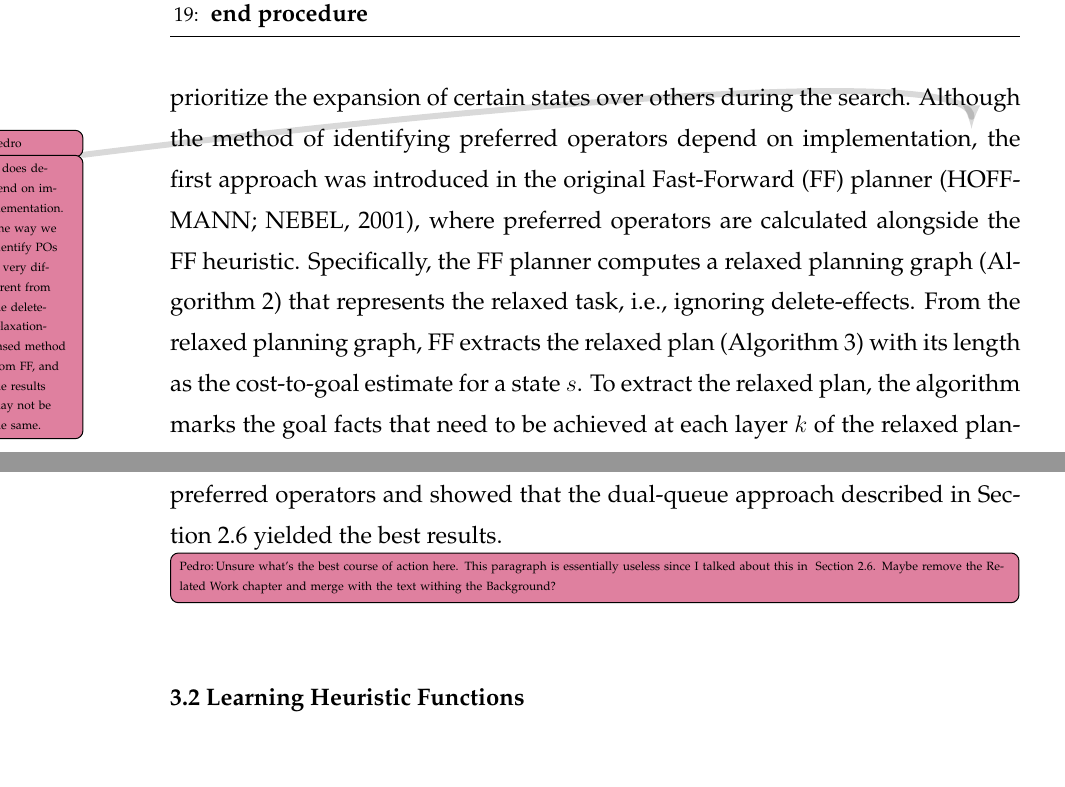
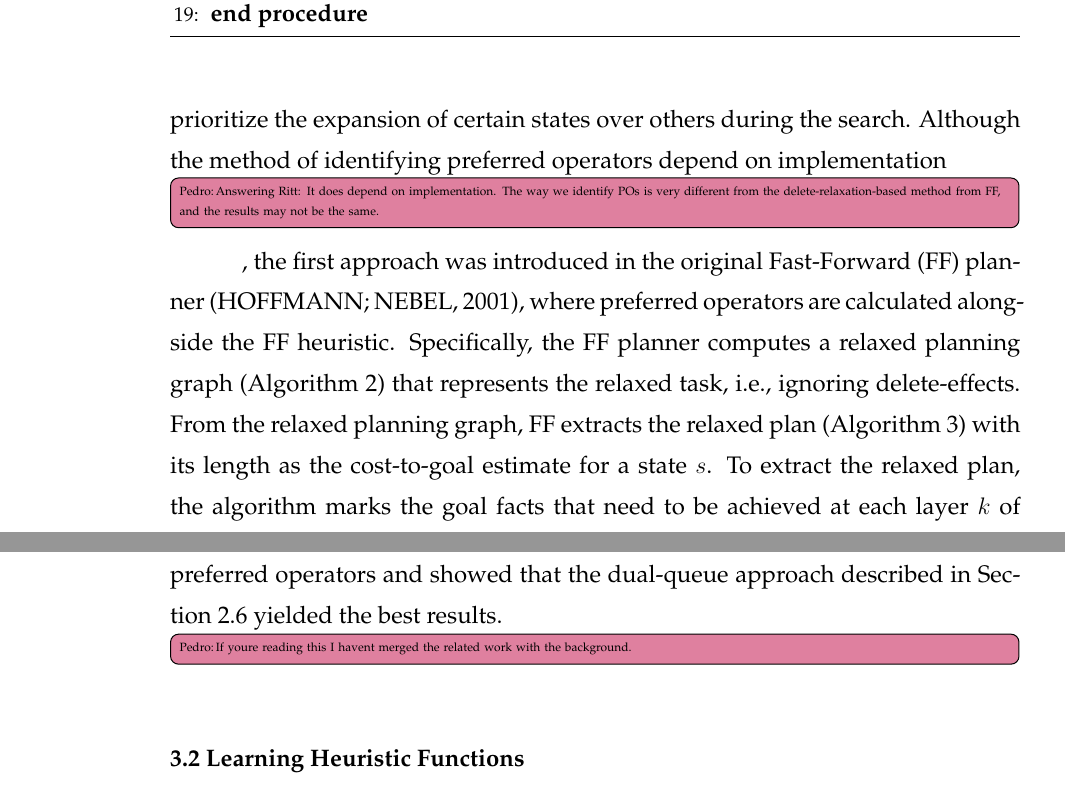
Before and after one commit to pprobst/msc-thesis, a LaTeX thesis (ppgc-diss-pprobst.tex): two parts of pages 24 and 31 of 60 before the commit and two parts of pages 24 and 31 of 61 after it, joined at a grey line, cut so that both start at the same text, the shorter picture padded with empty space. Compiled offline with pdfLaTeX; a LaTeX package or settings file that is missing is left out.

Commit message:
Post-meeting notes.

```diff
--- a/ppgc-diss-pprobst.tex
+++ b/ppgc-diss-pprobst.tex
@@ -449,7 +449,7 @@ Greedy Best-First Search (GBFS, \cref{alg:gbfs}) is a best-first search algorith
 
 \section{Preferred Operators}
 \label{sec:background-preferred-operators}
-Preferred operators can be described as operators that, given a particular state $s$, tend to generate successors that are more likely to lead to the goal state when compared to other successors of $s$. Preferred operators provide a way to prioritize the expansion of certain states over others during the search. Although the method of identifying preferred operators depend on implementation\pp{It does depend on implementation. The way we identify POs is very different from the delete-relaxation-based method from FF, and the results may not be the same.}, the first approach was introduced in the original Fast-Forward (FF) planner~\cite{Hoffmann.Nebel/2001}, where preferred operators are calculated alongside the FF heuristic.
+Preferred operators can be described as operators that, given a particular state $s$, tend to generate successors that are more likely to lead to the goal state when compared to other successors of $s$. Preferred operators provide a way to prioritize the expansion of certain states over others during the search. Although the method of identifying preferred operators depend on implementation\ppi{Answering Ritt: It does depend on implementation. The way we identify POs is very different from the delete-relaxation-based method from FF, and the results may not be the same.}, the first approach was introduced in the original Fast-Forward (FF) planner~\cite{Hoffmann.Nebel/2001}, where preferred operators are calculated alongside the FF heuristic.
 Specifically, the FF planner computes a relaxed planning graph~(\cref{alg:computing-rpg}) that represents the relaxed task, i.e., ignoring delete-effects. From the relaxed planning graph, FF extracts the relaxed plan~(\cref{alg:extracting-relaxed-plan}) with its length as the cost-to-goal estimate for a state $s$. To extract the relaxed plan, the algorithm marks the goal facts that need to be achieved at each layer $k$ of the relaxed planning graph, then iterate from the last layer to the initial layer, marking the actions at layer $k$ that achieve the goal facts of the same layer. The preferred operators, then called \emph{helpful actions}, are defined as the set $\{o \mid pre(o) \subseteq s, add(o) \cap S_{k=1}^{*} \neq \emptyset \}$, where $S_{k=1}^{*}$ denotes the set of goal facts at layer $1$ of the relaxed plan. In summary, the preferred operators of the FF planner are a subset of all possible operators that satisfy two conditions: they can be applied given the current state, and they contribute to achieving at least one goal fact at the first layer of the relaxed plan. In the original implementation of the FF planner, the preferred operators prune the search space and only evaluate successors generated via preferred operators. However, this makes the search incomplete~\cite{Richter.Helmert/2009}, i.e., it does not guarantee a solution or determines if there is none, and FF restarts without preferred operators if they fail.\footnote{\cref{alg:computing-rpg,alg:extracting-relaxed-plan} were modified from~\citet{Wickler.etal/2015}.}
 %Specifically, the FF planner returns a relaxed Graphplan~\cite{Blum.etal/1997} from the relaxed task (ignoring delete effects) in polynomial time, and the cost-to-goal estimate for a state $s$ is defined as the length of the plan obtained for $s$, while the preferred operators for state $s$ are the operators of the plan applicable in $s$. %The Graphplan algorithm is a planning algorithm that operates on a graph representation of a planning problem. It constructs a layered planning graph by expanding a state and applying actions to generate subsequent layers. It checks if the goal state is reachable and, if so, extracts a valid plan from the graph.
 
@@ -652,7 +652,7 @@ In this chapter, we review and discuss the previous research conducted on topics
 \label{sec:related-pos}
 The first notion of preferred operators as currently used was described by~\citet{Hoffmann.Nebel/2001} and implemented in the FF planner, then called \emph{helpful actions}, described in~\cref{sec:background-preferred-operators}. The current most effective approach for identifying preferred operators uses the computation of the FF heuristic as implemented in the Fast Downward planning system~\cite{Helmert/2006}.
 Furthermore, \citet{Richter.Helmert/2009} performed a systematic study on how best to use preferred operators and showed that the dual-queue approach described in~\cref{sec:background-preferred-operators} yielded the best results.
-\ppi{Unsure what's the best course of action here. This paragraph is essentially useless since I talked about this in ~\cref{sec:background-preferred-operators}. Maybe remove the Related Work chapter and merge with the text withing the Background?}
+\ppi{If youre reading this I havent merged the related work with the background.}
 
 \section{Learning Heuristic Functions}
 \label{sec:related-h}
```
Also changed, not shown: ppgc-diss-pprobst.tex (8 more changed lines).
